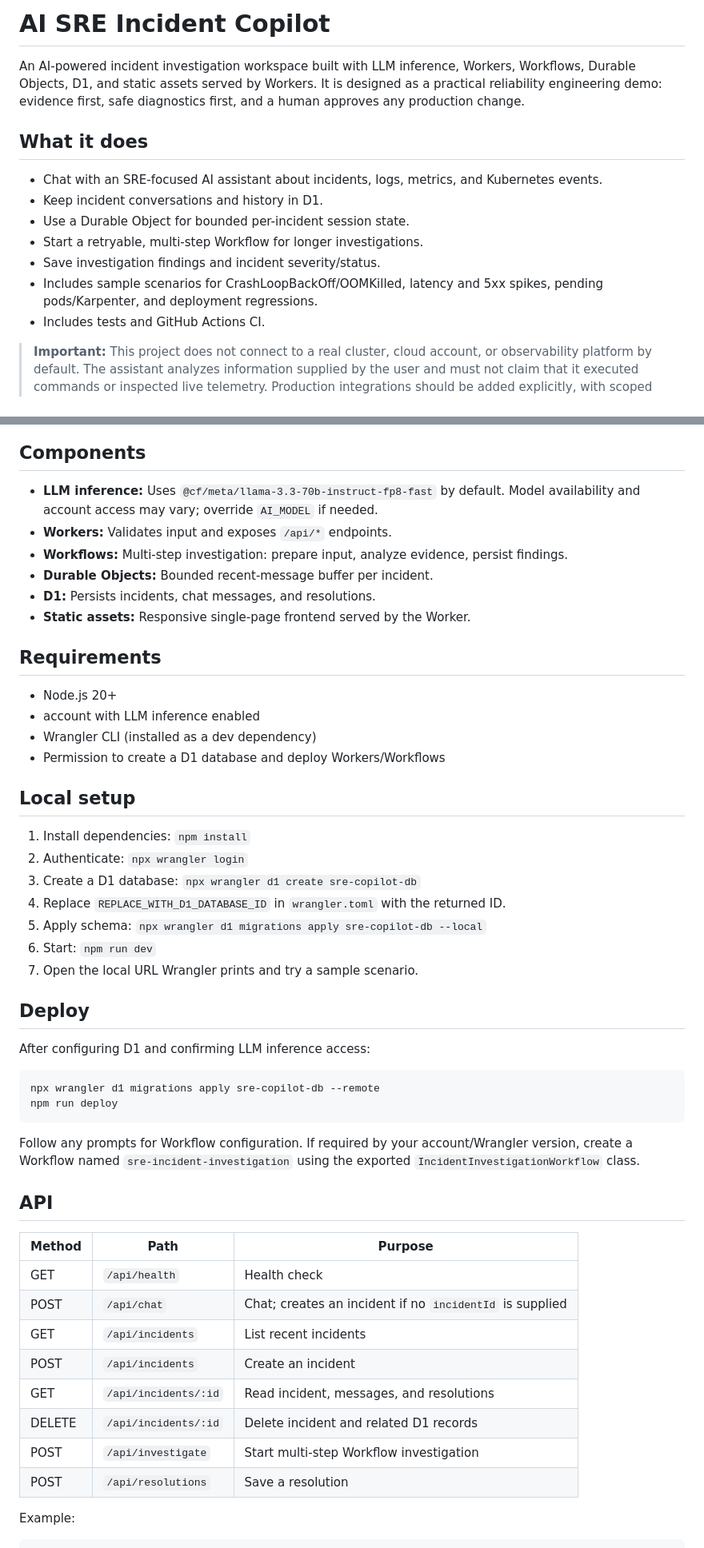
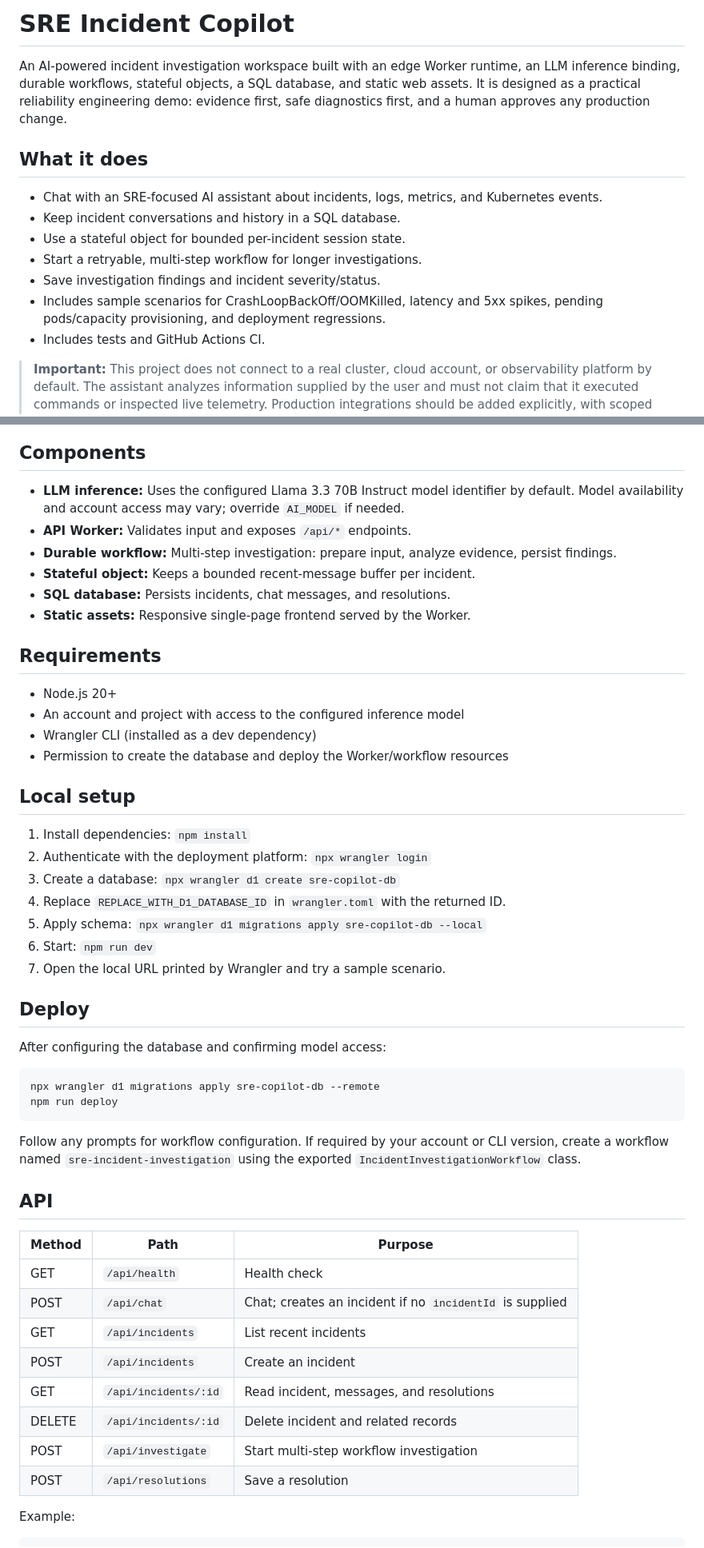
Before and after one commit to sudhakar0014/SRE-AI-Project, a Markdown page: README.md, 2 parts joined by grey strips. Shown at 80% size. GitHub-like rendering.

Commit message:
Remove vendor branding and clean project metadata

````diff
--- a/README.md
+++ b/README.md
@@ -1,14 +1,14 @@
-#  AI SRE Incident Copilot
+# SRE Incident Copilot
 
-An AI-powered incident investigation workspace built with  LLM inference, Workers, Workflows, Durable Objects, D1, and static assets served by Workers. It is designed as a practical reliability engineering demo: evidence first, safe diagnostics first, and a human approves any production change.
+An AI-powered incident investigation workspace built with an edge Worker runtime, an LLM inference binding, durable workflows, stateful objects, a SQL database, and static web assets. It is designed as a practical reliability engineering demo: evidence first, safe diagnostics first, and a human approves any production change.
 
 ## What it does
 - Chat with an SRE-focused AI assistant about incidents, logs, metrics, and Kubernetes events.
-- Keep incident conversations and history in  D1.
-- Use a Durable Object for bounded per-incident session state.
-- Start a retryable, multi-step  Workflow for longer investigations.
+- Keep incident conversations and history in a SQL database.
+- Use a stateful object for bounded per-incident session state.
+- Start a retryable, multi-step workflow for longer investigations.
 - Save investigation findings and incident severity/status.
-- Includes sample scenarios for CrashLoopBackOff/OOMKilled, latency and 5xx spikes, pending pods/Karpenter, and deployment regressions.
+- Includes sample scenarios for CrashLoopBackOff/OOMKilled, latency and 5xx spikes, pending pods/capacity provisioning, and deployment regressions.
 - Includes tests and GitHub Actions CI.
 
 > **Important:** This project does not connect to a real cluster, cloud account, or observability platform by default. The assistant analyzes information supplied by the user and must not claim that it executed commands or inspected live telemetry. Production integrations should be added explicitly, with scoped credentials and approval gates.
@@ -27,35 +27,35 @@ flowchart LR
 ```
 
 ## Components
-- **LLM inference:** Uses `@cf/meta/llama-3.3-70b-instruct-fp8-fast` by default. Model availability and account access may vary; override `AI_MODEL` if needed.
-- **Workers:** Validates input and exposes `/api/*` endpoints.
-- **Workflows:** Multi-step investigation: prepare input, analyze evidence, persist findings.
-- **Durable Objects:** Bounded recent-message buffer per incident.
-- **D1:** Persists incidents, chat messages, and resolutions.
+- **LLM inference:** Uses the configured Llama 3.3 70B Instruct model identifier by default. Model availability and account access may vary; override `AI_MODEL` if needed.
+- **API Worker:** Validates input and exposes `/api/*` endpoints.
+- **Durable workflow:** Multi-step investigation: prepare input, analyze evidence, persist findings.
+- **Stateful object:** Keeps a bounded recent-message buffer per incident.
+- **SQL database:** Persists incidents, chat messages, and resolutions.
 - **Static assets:** Responsive single-page frontend served by the Worker.
 
 ## Requirements
 - Node.js 20+
--  account with LLM inference enabled
+- An account and project with access to the configured inference model
 - Wrangler CLI (installed as a dev dependency)
-- Permission to create a D1 database and deploy Workers/Workflows
+- Permission to create the database and deploy the Worker/workflow resources
 
 ## Local setup
 1. Install dependencies: `npm install`
-2. Authenticate: `npx wrangler login`
-3. Create a D1 database: `npx wrangler d1 create sre-copilot-db`
+2. Authenticate with the deployment platform: `npx wrangler login`
+3. Create a database: `npx wrangler d1 create sre-copilot-db`
 4. Replace `REPLACE_WITH_D1_DATABASE_ID` in `wrangler.toml` with the returned ID.
 5. Apply schema: `npx wrangler d1 migrations apply sre-copilot-db --local`
 6. Start: `npm run dev`
-7. Open the local URL Wrangler prints and try a sample scenario.
+7. Open the local URL printed by Wrangler and try a sample scenario.
 
 ## Deploy
-After configuring D1 and confirming LLM inference access:
+After configuring the database and confirming model access:
 ```bash
 npx wrangler d1 migrations apply sre-copilot-db --remote
 npm run deploy
 ```
-Follow any prompts for Workflow configuration. If required by your account/Wrangler version, create a Workflow named `sre-incident-investigation` using the exported `IncidentInvestigationWorkflow` class.
+Follow any prompts for workflow configuration. If required by your account or CLI version, create a workflow named `sre-incident-investigation` using the exported `IncidentInvestigationWorkflow` class.
 
 ## API
 | Method | Path | Purpose |
@@ -65,8 +65,8 @@ Follow any prompts for Workflow configuration. If required by your account/Wrang
 | GET | `/api/incidents` | List recent incidents |
 | POST | `/api/incidents` | Create an incident |
 | GET | `/api/incidents/:id` | Read incident, messages, and resolutions |
-| DELETE | `/api/incidents/:id` | Delete incident and related D1 records |
-| POST | `/api/investigate` | Start multi-step Workflow investigation |
+| DELETE | `/api/incidents/:id` | Delete incident and related records |
+| POST | `/api/investigate` | Start multi-step workflow investigation |
 | POST | `/api/resolutions` | Save a resolution |
 
 Example:
````
Also changed, not shown: other parts of README.md (+15 -15 lines).
